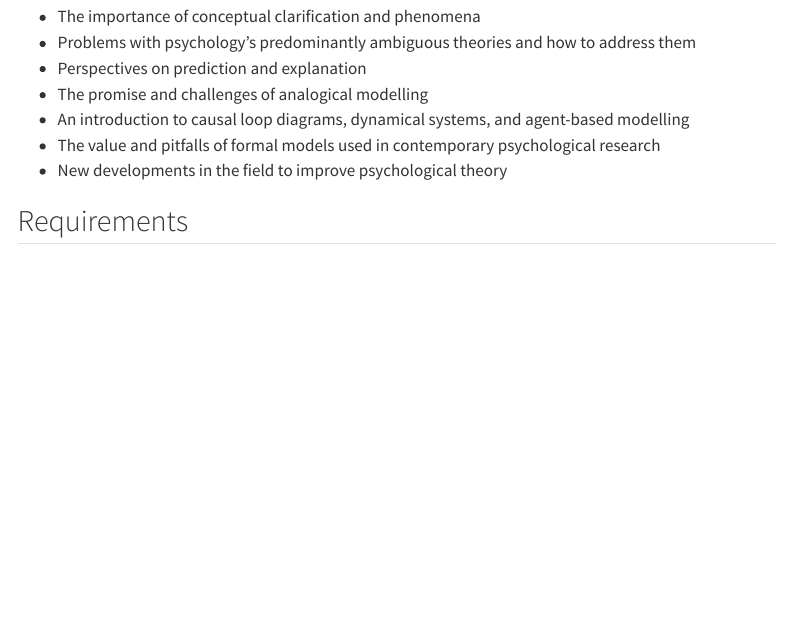
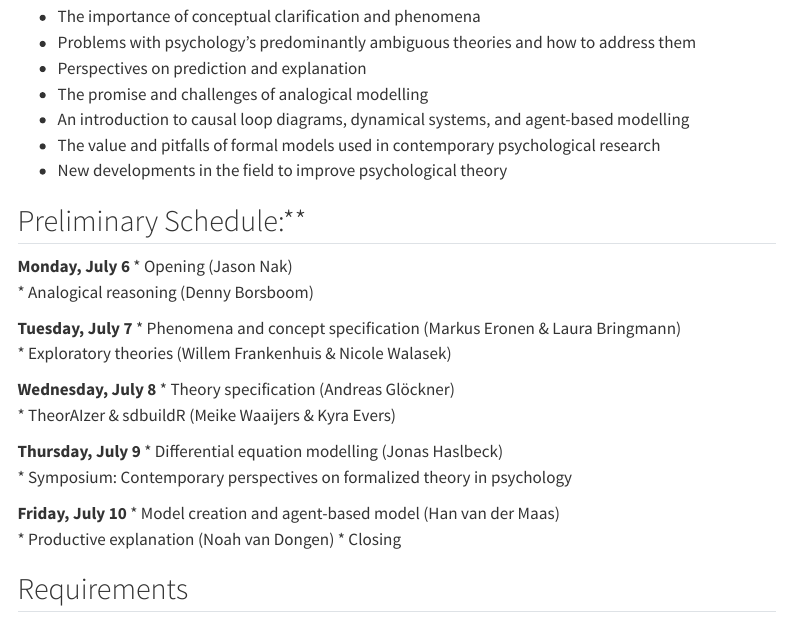
Before and after one commit to cjvanlissa/TMS, a Quarto document (summer_school.qmd): the page in a window 1100 px wide, from 1140 px down. Rendered offline with R 4.5, knitr and Pandoc in place of Quarto, with nearby package versions; menus at the side of the page are left out.

Commit message:
Update summer_school.qmd

```diff
--- a/summer_school.qmd
+++ b/summer_school.qmd
@@ -34,6 +34,27 @@ The following topics and more will be covered during the summer school:
 * The value and pitfalls of formal models used in contemporary psychological research
 * New developments in the field to improve psychological theory
 
+## Preliminary Schedule:**
+**Monday, July 6**
+* Opening (Jason Nak)
+* Analogical reasoning (Denny Borsboom)
+
+**Tuesday, July 7**
+* Phenomena and concept specification (Markus Eronen & Laura Bringmann)
+* Exploratory theories (Willem Frankenhuis & Nicole Walasek)
+
+**Wednesday, July 8**
+* Theory specification (Andreas Glöckner)
+* TheorAIzer & sdbuildR (Meike Waaijers & Kyra Evers)
+
+**Thursday, July 9**
+* Differential equation modelling  (Jonas Haslbeck)
+* Symposium: Contemporary perspectives on formalized theory in psychology
+
+**Friday, July 10**
+* Model creation and agent-based model (Han van der Maas)
+* Productive explanation (Noah van Dongen)
+* Closing
 
 ## Requirements
 This summer school is designed for participants at the doctoral (i.e., PhD) or postdoctoral level who possess familiarity with the R programming language. Participants are expected to bring their own laptop. Familiarity with mathematics beyond the high school level is not required. If you do not fulfill these requirements, registration is at your own risk.
```
